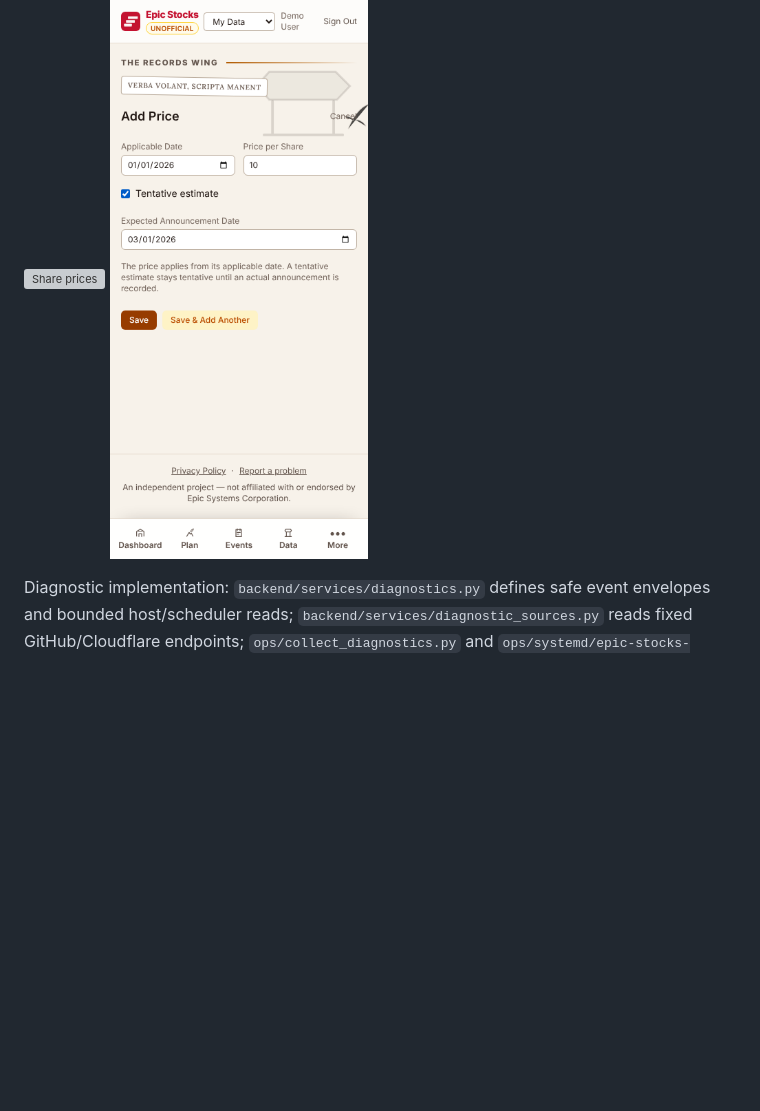
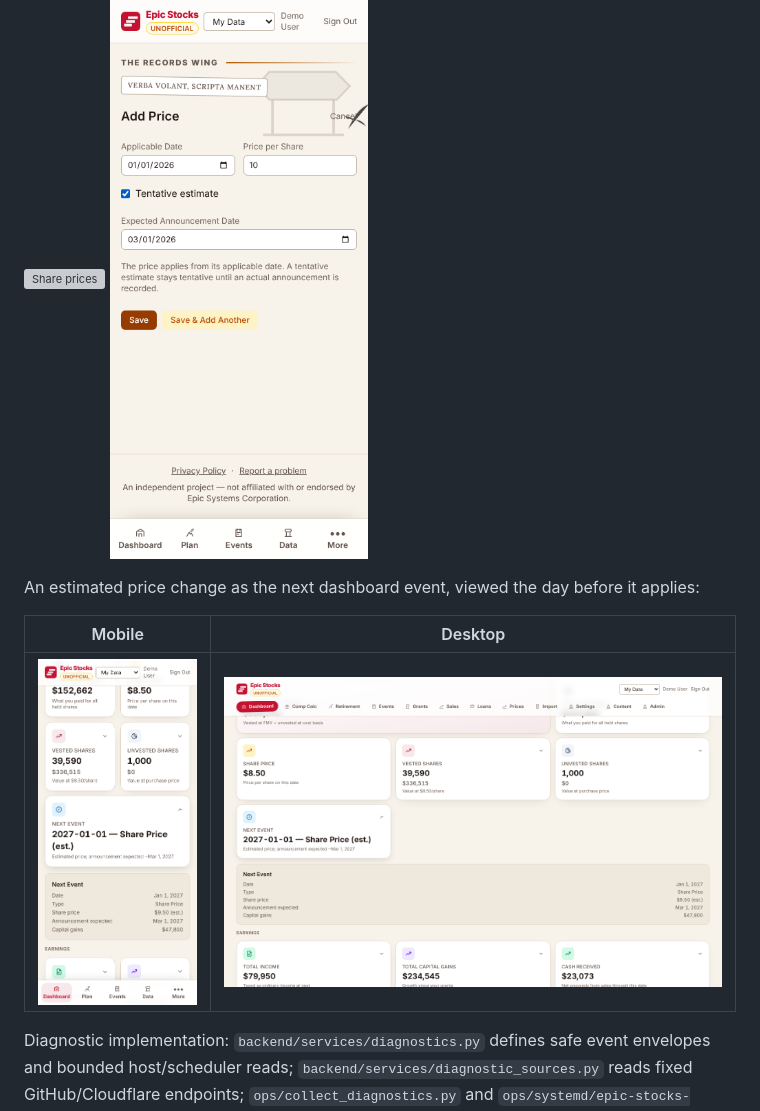
Before and after one commit to rahulshahepic/epic-stocks, a Markdown page: README.md, the part around the change. GitHub-like rendering; pictures changed too: screenshots/dashboard-estimated-price-light-desktop.png (added), screenshots/dashboard-estimated-price-light-mobile.png (added); blank space fills up the shorter version; grey boxes are pictures that could not be loaded.

```diff
--- a/README.md
+++ b/README.md
@@ -1524,6 +1524,12 @@ Price entry and tentative announcement on mobile:
 ![Share prices](screenshots/prices-light-mobile.png)
 ![Tentative price entry](screenshots/prices-tentative-light-mobile.png)
 
+An estimated price change as the next dashboard event, viewed the day before it applies:
+
+| Mobile | Desktop |
+|--------|---------|
+| ![Estimated next price change, mobile](screenshots/dashboard-estimated-price-light-mobile.png) | ![Estimated next price change, desktop](screenshots/dashboard-estimated-price-light-desktop.png) |
+
 Diagnostic implementation: `backend/services/diagnostics.py` defines safe event envelopes and bounded host/scheduler reads; `backend/services/diagnostic_sources.py` reads fixed GitHub/Cloudflare endpoints; `ops/collect_diagnostics.py` and `ops/systemd/epic-stocks-diagnostics.*` collect host metadata outside the app. The deploy workflow installs the collector under `/usr/local/lib/epic-stocks/` and mounts its output directory read-only. Diagnostics installation failures warn without blocking the app release, and first collection is asynchronous. `vars.APP_ENV` overrides the branch default (`main` → production; other refs, including manual feature-branch dispatches → staging); the collector reads that same resolved environment. Container images carry `org.opencontainers.image.revision` for correlation.
 
 Off-site backups: `ops/backup_database.py` streams `pg_dump` through `age` to Cloudflare R2 nightly, with `.secrets/` minus the KEK. `ops/install_backup.sh` installs the timer, settings watcher, `age` and stdlib-only `services/backup_protocol.py`. `services/backup_admin.py` and `scaffold/routers/backups.py` implement the Admin status/settings API; `Backups.tsx` renders the controls. The app can write only the non-secret handoff directory, while the collector snapshot is mounted read-only and R2 credentials remain host-only. Saving settings or requesting a run triggers a fixed systemd service via a path unit, without exposing Docker, systemd, credentials or arbitrary commands to the web container. Admin settings survive redeploys and override deployment defaults. The same script lists and fetches runs for a restore. See [OPERATIONS.md §6](OPERATIONS.md#6-backups); tests in `test_backup.py`, `test_backup_admin.py`, `Backups.test.tsx` and `admin-backups.spec.ts`.
```
Also changed, not shown: 6 other files.
